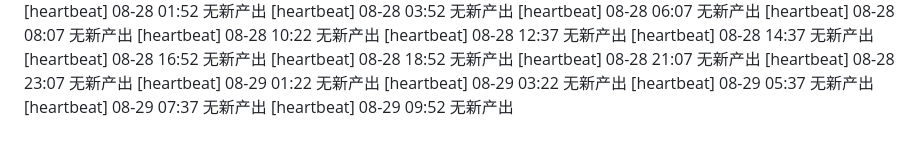
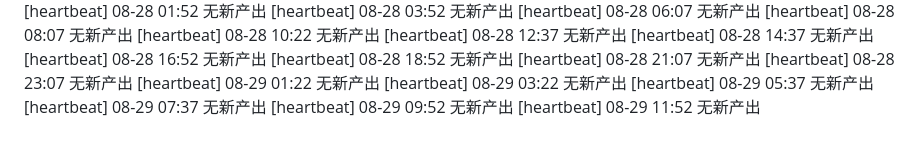
Before and after one commit to FOURTEEN1416/psd-framework, a Markdown page: reports/supervisor-log.md, the part around the change. GitHub-like rendering.

Commit message:
chore(supervisor): 巡检 08-29 11:52 —— 日志更新

```diff
--- a/reports/supervisor-log.md
+++ b/reports/supervisor-log.md
@@ -88,3 +88,4 @@
 [heartbeat] 08-29 05:37 无新产出
 [heartbeat] 08-29 07:37 无新产出
 [heartbeat] 08-29 09:52 无新产出
+[heartbeat] 08-29 11:52 无新产出
```
